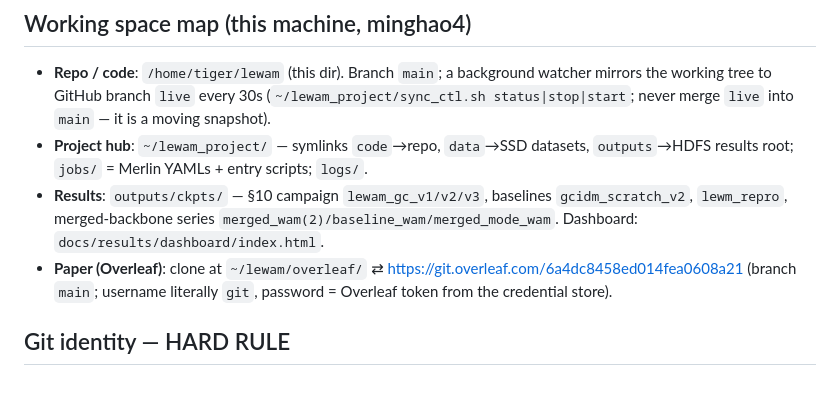
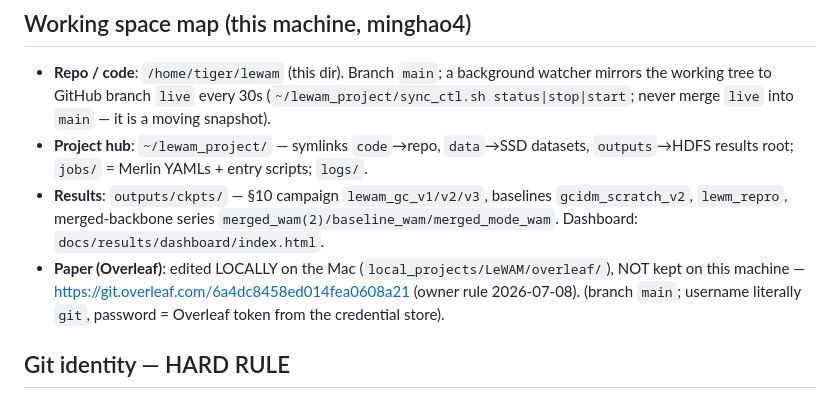
Before and after one commit to MinghaoFu/lewam, a Markdown page: CLAUDE.md, the part around the change. Drawn GitHub-style.

Commit message:
docs: paper is edited locally (Mac), overleaf clone not kept on the devbox

```diff
--- a/CLAUDE.md
+++ b/CLAUDE.md
@@ -13,7 +13,7 @@
 - **Results**: `outputs/ckpts/` — §10 campaign `lewam_gc_v1/v2/v3`, baselines `gcidm_scratch_v2`,
   `lewm_repro`, merged-backbone series `merged_wam(2)/baseline_wam/merged_mode_wam`.
   Dashboard: `docs/results/dashboard/index.html`.
-- **Paper (Overleaf)**: clone at `~/lewam/overleaf/` ⇄ https://git.overleaf.com/6a4dc8458ed014fea0608a21
+- **Paper (Overleaf)**: edited LOCALLY on the Mac (`local_projects/LeWAM/overleaf/`), NOT kept on this machine — https://git.overleaf.com/6a4dc8458ed014fea0608a21 (owner rule 2026-07-08).
   (branch `main`; username literally `git`, password = Overleaf token from the credential store).
 
 ## Git identity — HARD RULE
```
